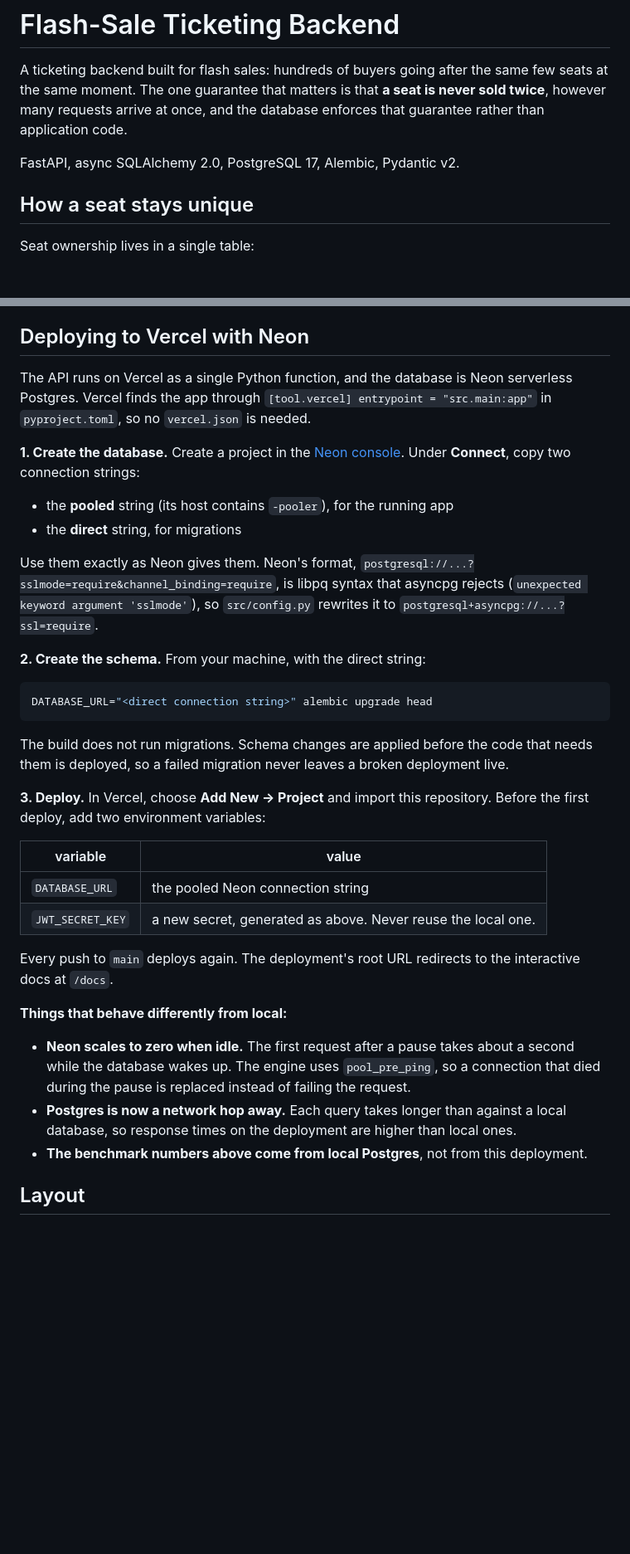
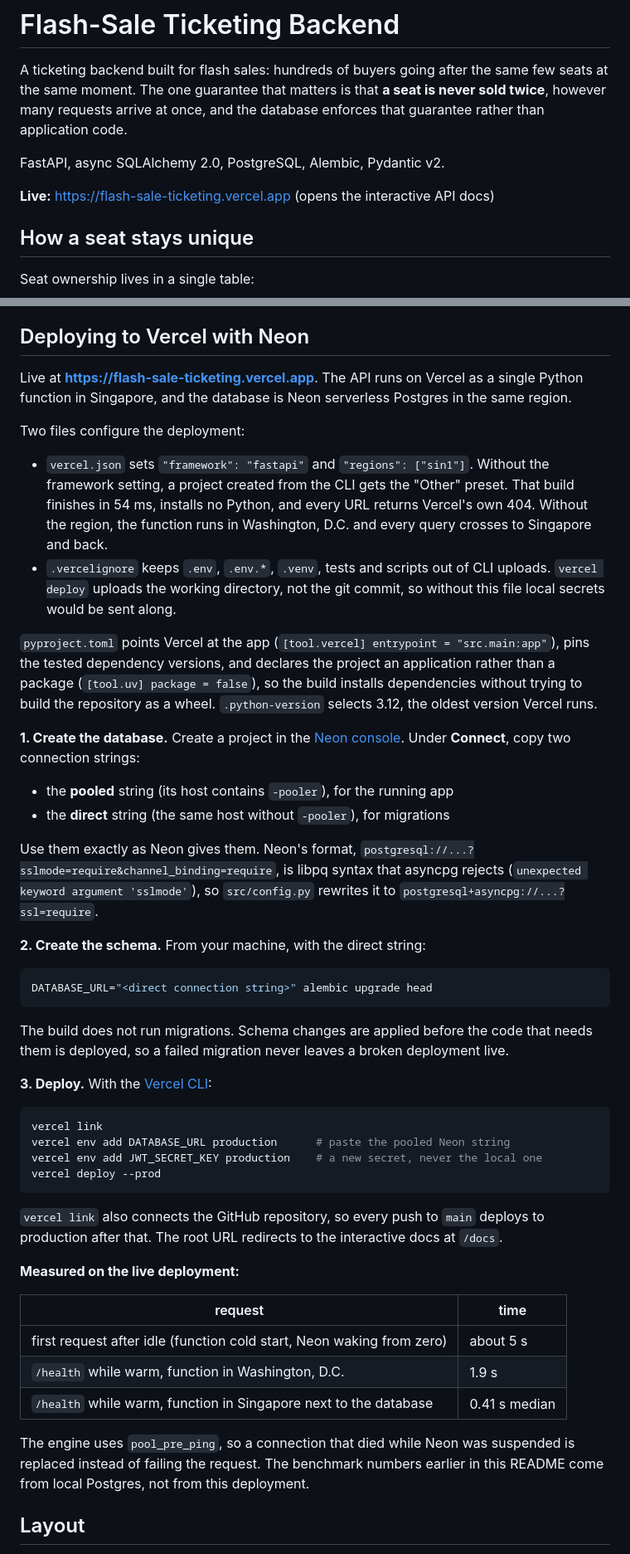
Before and after one commit to hr5ht/Flash-Sale-Ticketing-Platform, a Markdown page: README.md, 2 parts joined by grey strips. Shown at 83% size. GitHub-like rendering; blank space fills up the shorter version.

Commit message:
Add live URL and measured deployment latency to README

````diff
--- a/README.md
+++ b/README.md
@@ -2,7 +2,9 @@
 
 A ticketing backend built for flash sales: hundreds of buyers going after the same few seats at the same moment. The one guarantee that matters is that **a seat is never sold twice**, however many requests arrive at once, and the database enforces that guarantee rather than application code.
 
-FastAPI, async SQLAlchemy 2.0, PostgreSQL 17, Alembic, Pydantic v2.
+FastAPI, async SQLAlchemy 2.0, PostgreSQL, Alembic, Pydantic v2.
+
+**Live:** https://flash-sale-ticketing.vercel.app (opens the interactive API docs)
 
 ## How a seat stays unique
 
@@ -163,12 +165,19 @@ The tests run against `TEST_DATABASE_URL`. Most of them run inside a transaction
 
 ## Deploying to Vercel with Neon
 
-The API runs on Vercel as a single Python function, and the database is Neon serverless Postgres. Vercel finds the app through `[tool.vercel] entrypoint = "src.main:app"` in `pyproject.toml`, so no `vercel.json` is needed.
+Live at **https://flash-sale-ticketing.vercel.app**. The API runs on Vercel as a single Python function in Singapore, and the database is Neon serverless Postgres in the same region.
+
+Two files configure the deployment:
+
+- `vercel.json` sets `"framework": "fastapi"` and `"regions": ["sin1"]`. Without the framework setting, a project created from the CLI gets the "Other" preset. That build finishes in 54 ms, installs no Python, and every URL returns Vercel's own 404. Without the region, the function runs in Washington, D.C. and every query crosses to Singapore and back.
+- `.vercelignore` keeps `.env`, `.env.*`, `.venv`, tests and scripts out of CLI uploads. `vercel deploy` uploads the working directory, not the git commit, so without this file local secrets would be sent along.
+
+`pyproject.toml` points Vercel at the app (`[tool.vercel] entrypoint = "src.main:app"`), pins the tested dependency versions, and declares the project an application rather than a package (`[tool.uv] package = false`), so the build installs dependencies without trying to build the repository as a wheel. `.python-version` selects 3.12, the oldest version Vercel runs.
 
 **1. Create the database.** Create a project in the [Neon console](https://console.neon.tech). Under **Connect**, copy two connection strings:
 
 - the **pooled** string (its host contains `-pooler`), for the running app
-- the **direct** string, for migrations
+- the **direct** string (the same host without `-pooler`), for migrations
 
 Use them exactly as Neon gives them. Neon's format, `postgresql://...?sslmode=require&channel_binding=require`, is libpq syntax that asyncpg rejects (`unexpected keyword argument 'sslmode'`), so `src/config.py` rewrites it to `postgresql+asyncpg://...?ssl=require`.
 
@@ -180,20 +189,26 @@ DATABASE_URL="<direct connection string>" alembic upgrade head
 
 The build does not run migrations. Schema changes are applied before the code that needs them is deployed, so a failed migration never leaves a broken deployment live.
 
-**3. Deploy.** In Vercel, choose **Add New → Project** and import this repository. Before the first deploy, add two environment variables:
+**3. Deploy.** With the [Vercel CLI](https://vercel.com/docs/cli):
 
-| variable | value |
+```bash
+vercel link
+vercel env add DATABASE_URL production      # paste the pooled Neon string
+vercel env add JWT_SECRET_KEY production    # a new secret, never the local one
+vercel deploy --prod
+```
+
+`vercel link` also connects the GitHub repository, so every push to `main` deploys to production after that. The root URL redirects to the interactive docs at `/docs`.
+
+**Measured on the live deployment:**
+
+| request | time |
 |---|---|
-| `DATABASE_URL` | the pooled Neon connection string |
-| `JWT_SECRET_KEY` | a new secret, generated as above. Never reuse the local one. |
+| first request after idle (function cold start, Neon waking from zero) | about 5 s |
+| `/health` while warm, function in Washington, D.C. | 1.9 s |
+| `/health` while warm, function in Singapore next to the database | 0.41 s median |
 
-Every push to `main` deploys again. The deployment's root URL redirects to the interactive docs at `/docs`.
-
-**Things that behave differently from local:**
-
-- **Neon scales to zero when idle.** The first request after a pause takes about a second while the database wakes up. The engine uses `pool_pre_ping`, so a connection that died during the pause is replaced instead of failing the request.
-- **Postgres is now a network hop away.** Each query takes longer than against a local database, so response times on the deployment are higher than local ones.
-- **The benchmark numbers above come from local Postgres**, not from this deployment.
+The engine uses `pool_pre_ping`, so a connection that died while Neon was suspended is replaced instead of failing the request. The benchmark numbers earlier in this README come from local Postgres, not from this deployment.
 
 ## Layout
 
````
